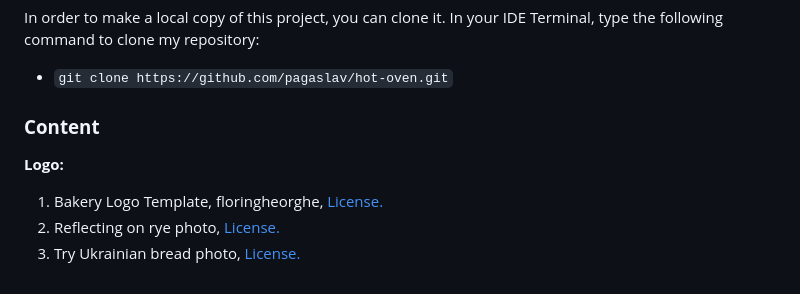
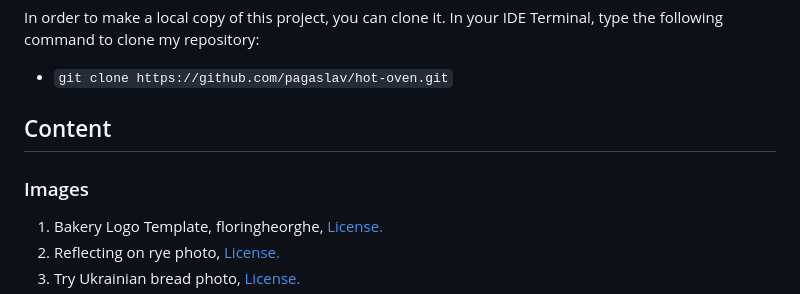
Before and after one commit to pagaslav/hot-oven, a Markdown page: README.md, the part around one of its changes. Drawn GitHub-style.

Commit message:
Change design of README.

```diff
--- a/README.md
+++ b/README.md
@@ -810,9 +796,9 @@ In order to make a local copy of this project, you can clone it. In your IDE Ter
 
 - `git clone https://github.com/pagaslav/hot-oven.git`
 
-### **Content**
+## Content
 
-**Logo:**
+### Images
 
 1. Bakery Logo Template, floringheorghe, [License.](documentation/licenses/photos/image-1-license-certificate.txt)
 2. Reflecting on rye photo, [License.](documentation/licenses/photos/image-2-license-certificate.txt)
```
Also changed, not shown: other parts of README.md (+11 -27 lines).
